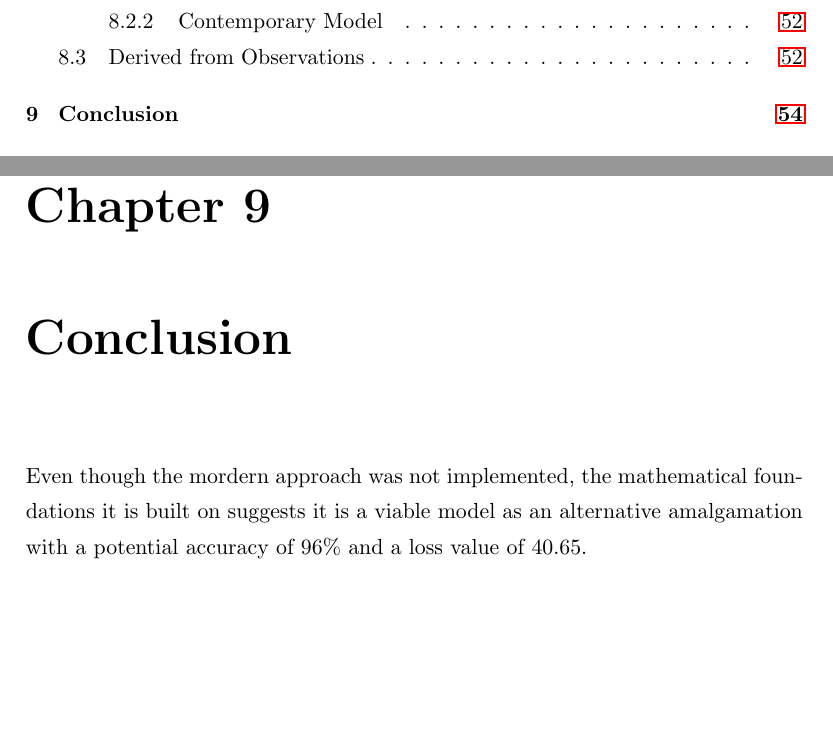
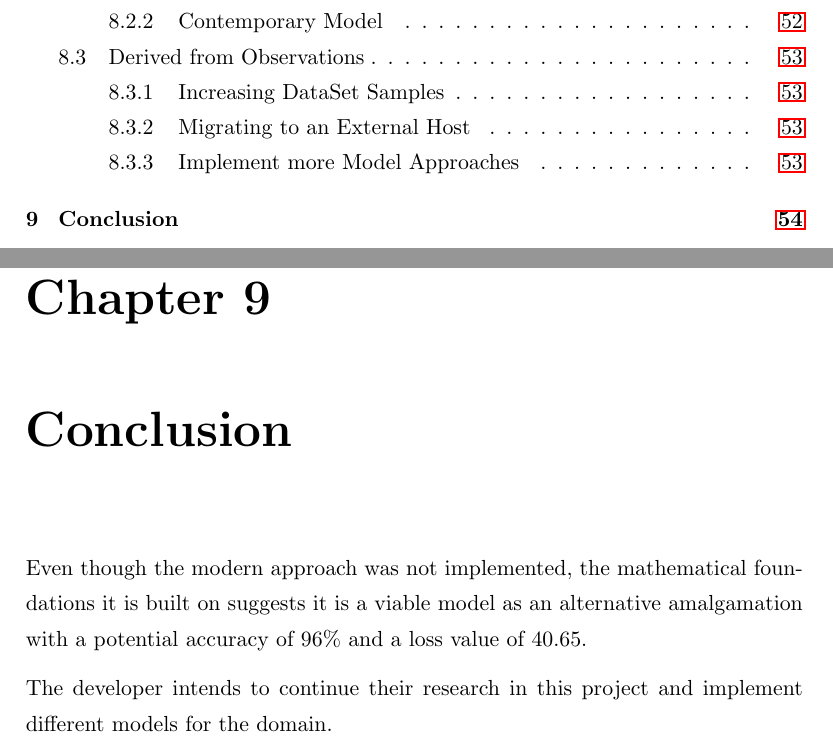
Before and after one commit to WillGreen98/University-PJE40-Dissertation, a LaTeX thesis (Report/main.tex, which reads Report/chapter-ix.tex, Report/chapter-viii.tex): two parts of pages 6 and 63 of 80, joined at a grey line, cut so that both start at the same text, the shorter picture padded with empty space. The pictures show the PDF file Report/main.pdf that the author committed with the source.

Commit message:
Fix titles and minor edits

```diff
--- a/Report/chapter-ix.tex
+++ b/Report/chapter-ix.tex
@@ -5,4 +5,6 @@
 % Conclude. Finally, finish off with a sentence or two that wraps up your paper. I find this can often be the hardest part to write. You want the paper to feel finished after they read these. One way to do this, is to try and tie your research to the “real world.” Can you somehow relate how your research is important outside of academia? Or, if your results leave you with a big question, finish with that. Put it out there for the reader to think about to.
 % Optional Before you conclude, if you don’t have a future work section, put in a paragraph detailing the questions you think arise from the work and where you think researchers need to be looking next.
 
-Even though the mordern approach was not implemented, the mathematical foundations it is built on suggests it is a viable model as an alternative amalgamation with a potential accuracy of 96\% and a loss value of 40.65.
+Even though the modern approach was not implemented, the mathematical foundations it is built on suggests it is a viable model as an alternative amalgamation with a potential accuracy of 96\% and a loss value of 40.65.
+
+The developer intends to continue their research in this project and implement different models for the domain.
--- a/Report/chapter-viii.tex
+++ b/Report/chapter-viii.tex
@@ -37,11 +37,15 @@ N.Y.C
     \log p(w | w_{i}) = \log \sigma ({v'}_{w}^{T} v_{w_{I}}) + \sum_{i=k}^{K} E_{w_{i}P_{n}(w)} \left [ \log \sigma (-{v'}_{w}^{T} v_{w_{I}}) \right ]
 \end{equation}
 
+\newpage
 
 \section{Derived from Observations}
 
+\subsection{Increasing DataSet Samples}
 When developing and training this project’s artefact, ethics were taken into consideration and it was decided to only make use of open-source (predefined) datasets, this decision limited the search for useable data and as a result, this model made use of two datasets from higher academic institutions. It would be beneficial to have access to more data or datasets for higher accuracy when training.
 
+\subsection{Migrating to an External Host}
 Expanding the model to an outside host, this project was developed within an isolated environment (the developer’s personal environment) as the model was easier to contain and maintain external variables. This resulted in limiting the nature of the model and its potential scope as resources were limited, however, developing in this state did minimise risk and lower the fault tolerance of the text-classification model. It would be beneficial to containerise this model and execute training on a more capable machine such as a higher core server.
 
+\subsection{Implement more Model Approaches}
 The original intention for this project included the planning, design, and development of multiple NLP machine-learning models to put against each other to see how different implementations of theory may affect performance when trained on different datasets and NLP domains, however, due to unforeseen circumstances, this project experienced several difficulties with management and overall development. If this project were to have further development, it would be within reason to explore deeper theoretical combinations as discussed in section 8.1. The project’s scope and limitations would not differ as there is a pretrained and predefined model to use as a reference point.
```
Also changed, not shown: Report/chapter-ii.tex (+6 -4 lines), Report/chapter-iii.tex (+5 -1 lines), Report/figures/chapter-3/Trello.pdf (added), Report/figures/chapter-3/TrelloKANBANBoard.pdf, Report/figures/chapter-3/trel.png (added), Report/main.pdf, 1 other file.
